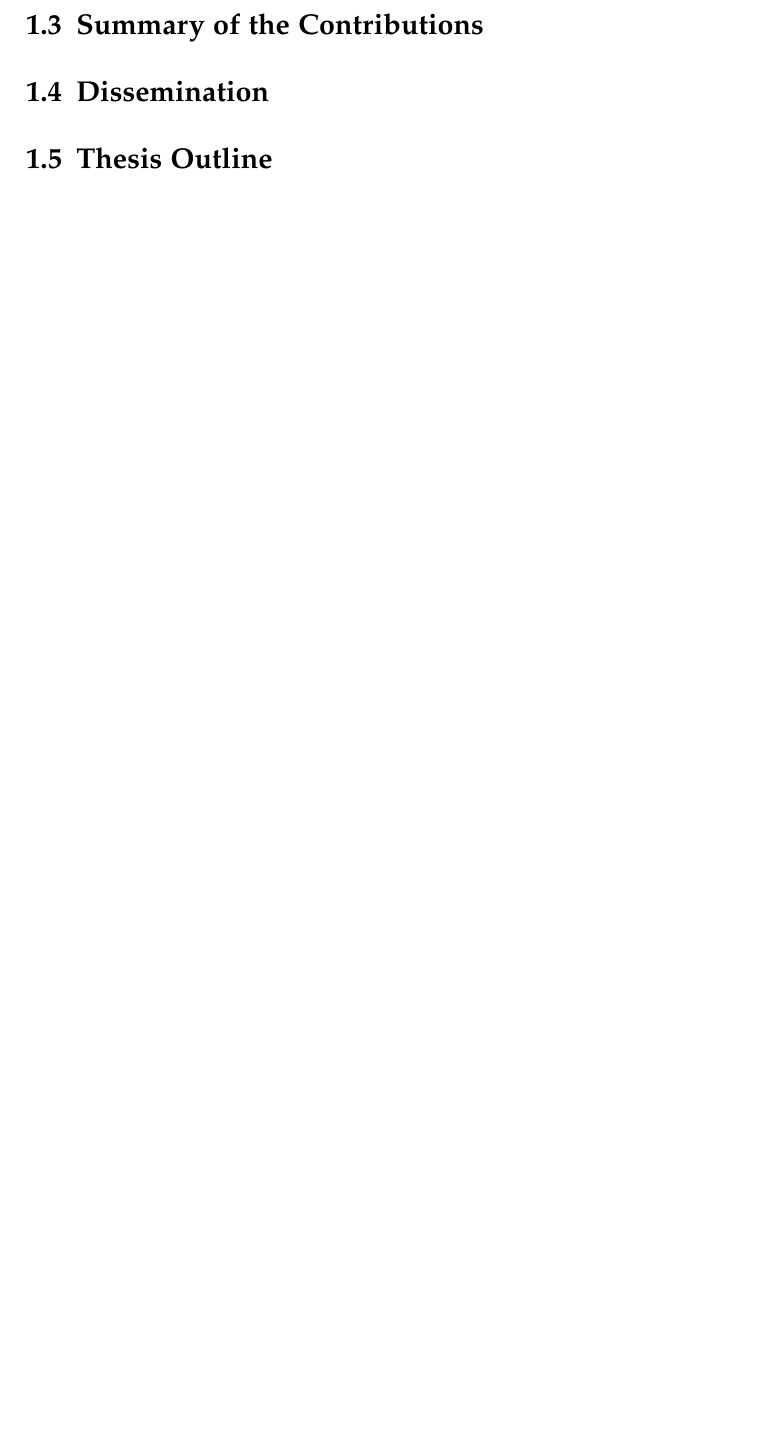
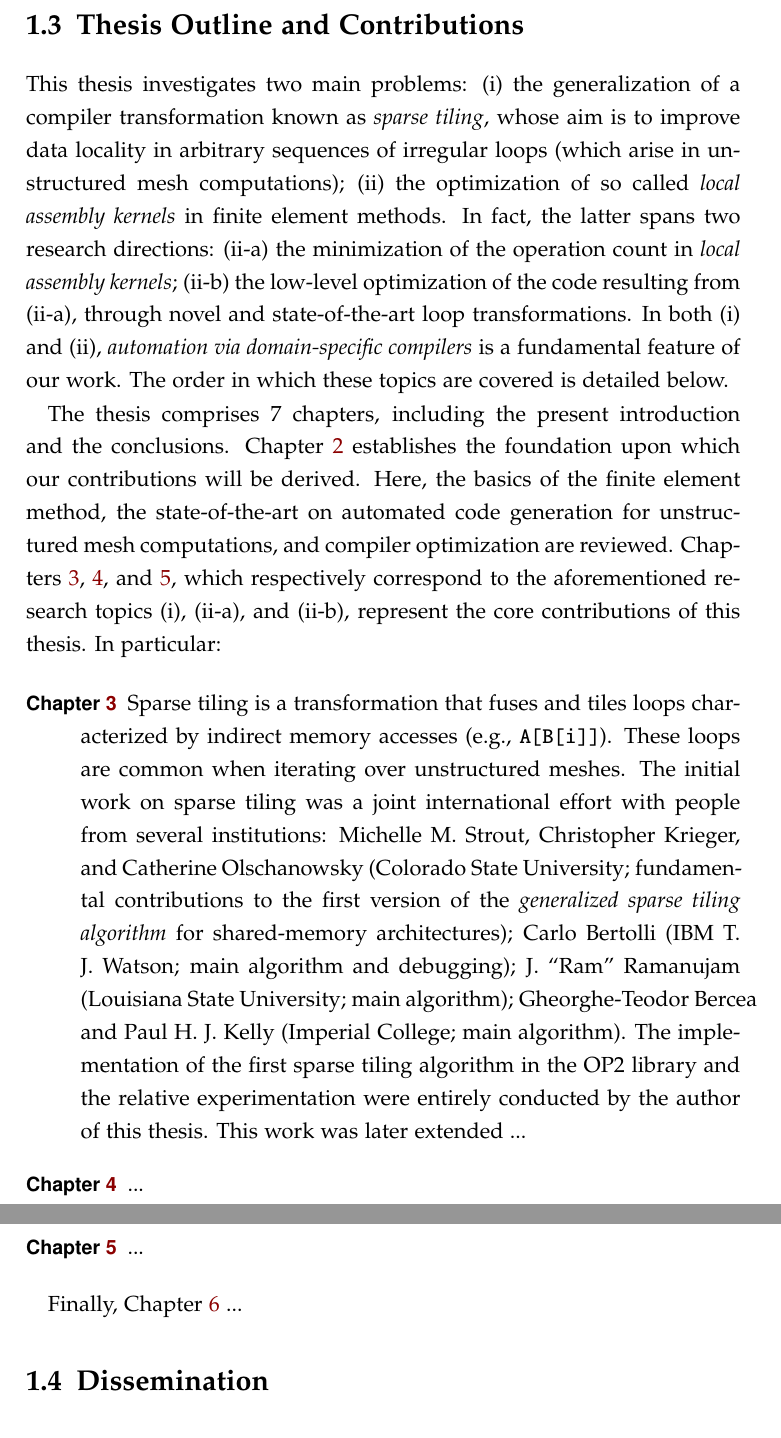
Before and after one commit to FabioLuporini/phd-thesis, a LaTeX thesis (thesis.tex, which reads introduction/introduction.tex): part of page 15 of 189 before the commit and two parts of pages 15 and 16 of 189 after it, the two joined at a grey line, cut at the place of the change, the shorter picture padded with empty space. The pictures show the PDF file thesis.pdf that the author committed with the source.

Commit message:
into: Start drafting the contributions section

```diff
--- a/introduction/introduction.tex
+++ b/introduction/introduction.tex
@@ -21,8 +21,24 @@ This thesis shows that the use of domain-specific languages for expressing this
 
 As we shall demonstrate, a performance optimization process through domain-specific compilers provides significant advantages. First, simplicity: the information captured by high-level languages and/or domain properties are now straightforwardly exploitable. This is invaluable since the analysis that a compiler would otherwise have to perform would be either too complex or practically infeasible. Second, portability: different applications, or kernels, use the same transformation pipeline. Depending on the level of sophistication of the framework, execution on heterogeneous architectures may be supported. Third, clear separation of concerns. Application specialists only focus on expressing their simulations with a notation which is possibly very close to the mathematics of textbooks, whereas the performance optimization is hidden within the lower levels of abstraction.
 
-\section{Summary of the Contributions}
+\section{Thesis Outline and Contributions}
 \label{sec:contributions}
+This thesis investigates two main problems: (i) the generalization of a compiler transformation known as {\em sparse tiling}, whose aim is to improve data locality in arbitrary sequences of irregular loops (which arise in unstructured mesh computations); (ii) the optimization of so called {\em local assembly kernels} in finite element methods. In fact, the latter spans two research directions: (ii-a) the minimization of the operation count in {\em local assembly kernels}; (ii-b) the low-level optimization of the code resulting from (ii-a), through novel and state-of-the-art loop transformations. In both (i) and (ii), {\it automation via domain-specific compilers} is a fundamental feature of our work. The order in which these topics are covered is detailed below.
+
+The thesis comprises 7 chapters, including the present introduction and the conclusions. Chapter~\ref{ch:background} establishes the foundation upon which our contributions will be derived. Here, the basics of the finite element method, the state-of-the-art on automated code generation for unstructured mesh computations, and compiler optimization are reviewed. Chapters~\ref{ch:sparsetiling},~\ref{ch:optimality}, and~\ref{ch:lowlevelopt}, which respectively correspond to the aforementioned research topics (i), (ii-a), and (ii-b), represent the core contributions of this thesis. In particular:
+
+\begin{description}
+\item[Chapter~\ref{ch:sparsetiling}] Sparse tiling is a transformation that fuses and tiles loops characterized by indirect memory accesses (e.g., {\tt A[B[i]]}). These loops are common when iterating over unstructured meshes. The initial work on sparse tiling was a joint international effort with people from several institutions: Michelle M. Strout, Christopher Krieger, and Catherine Olschanowsky (Colorado State University; fundamental contributions to the first version of the {\em generalized sparse tiling algorithm} for shared-memory architectures); Carlo Bertolli (IBM T. J. Watson; main algorithm and debugging); J. ``Ram'' Ramanujam (Louisiana State University; main algorithm); Gheorghe-Teodor Bercea and Paul H. J. Kelly (Imperial College; main algorithm). The implementation of the first sparse tiling algorithm in the OP2 library and the relative experimentation were entirely conducted by the author of this thesis. This work was later extended ...
+
+\item[Chapter~\ref{ch:optimality}] ...
+
+\item[Chapter~\ref{ch:lowlevelopt}] ...
+
+\end{description}
+
+Finally, Chapter~\ref{ch:coffee} ...
+
+
 %Besides developing novel compilers theory, contributions of this thesis come in the form of tools that have been, and currently are, used to accelerate scientific computations, namely:
 %\begin{itemize}
 %\item \textbf{A run-time library, which can be regarded as a prototype compiler, capable of optimizing sequences of non-affine loops by fusion and automatic parallelization. The library has been used to speed up a real application for tsunami simulations as well as other representative benchmarks.}
```
Also changed, not shown: background/background.tex (+2 -0 lines), thesis.pdf, introduction/introduction.tex (3 more changed lines).
